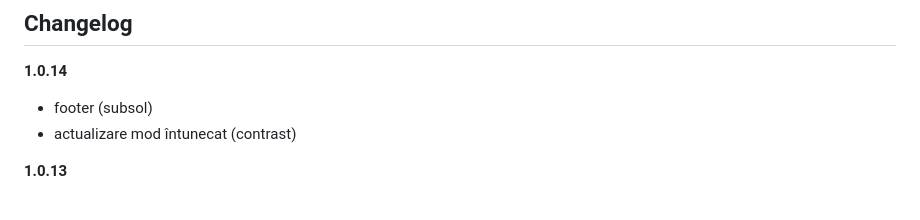
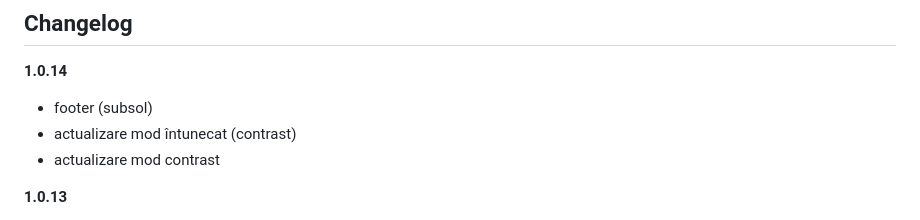
Before and after one commit to Klipperboi/hoarda-de-aur, a Markdown page: README.md, the part around the change. Drawn GitHub-style.

```diff
--- a/README.md
+++ b/README.md
@@ -19,6 +19,7 @@ TBA
 **1.0.14**
 - footer (subsol)
 - actualizare mod întunecat (contrast)
+- actualizare mod contrast
 
 **1.0.13**
 - implementare logică oprire comportament video la oprire video
```
